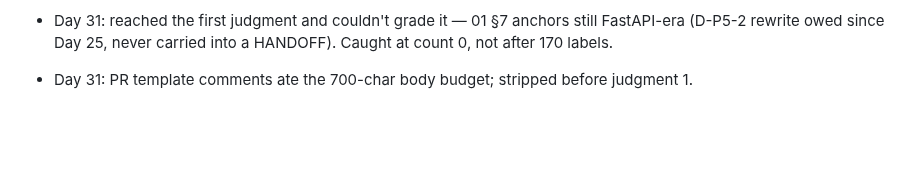
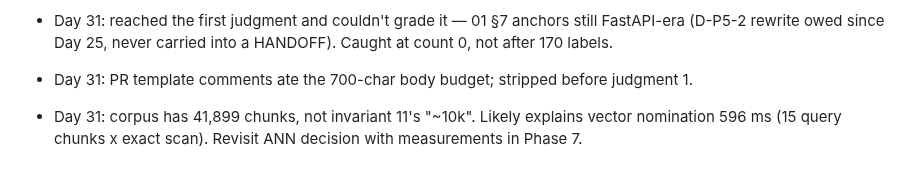
Before and after one commit to harshiltewari2004/pr-review-assistant, a Markdown page: JOURNAL.md, the part around the change. Rendered like a GitHub page; blank space fills up the shorter version.

Commit message:
Day 31 journal

```diff
--- a/JOURNAL.md
+++ b/JOURNAL.md
@@ -1267,3 +1267,4 @@ pgvector.Vector, not ndarray (.to_numpy()). First orchestrator run #8994:
 - Day 31: self-authored pairs in the pool: 0/345. The D-P1-2 familiarity cost never reaches the labels.
 - Day 31: reached the first judgment and couldn't grade it — 01 §7 anchors still FastAPI-era (D-P5-2 rewrite owed since Day 25, never carried into a HANDOFF). Caught at count 0, not after 170 labels.
 - Day 31: PR template <!-- --> comments ate the 700-char body budget; stripped before judgment 1.
+- Day 31: corpus has 41,899 chunks, not invariant 11's "~10k". Likely explains vector nomination 596 ms (15 query chunks x exact scan). Revisit ANN decision with measurements in Phase 7.
```
